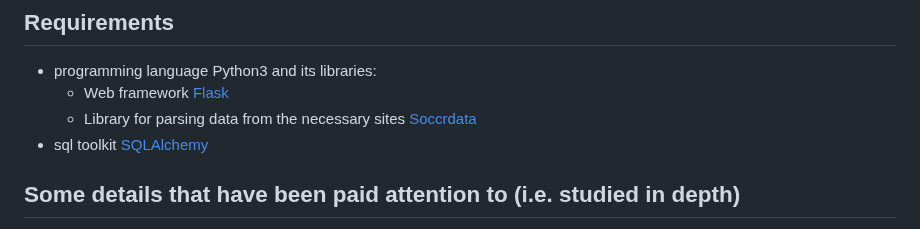
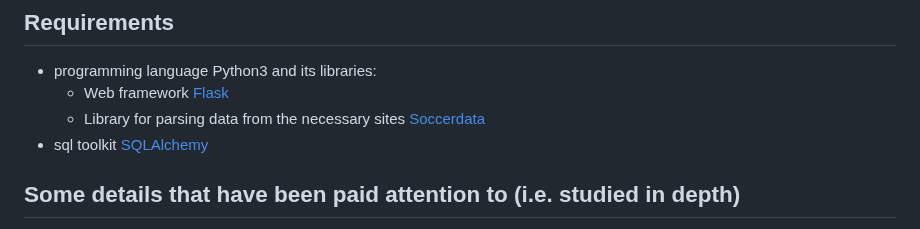
Before and after one commit to KirillKlem/player-score-web, a Markdown page: README.md, the part around the change. GitHub-like rendering.

```diff
--- a/README.md
+++ b/README.md
@@ -4,7 +4,7 @@ Hello! This is an experimental web project (that is, it runs exclusively on the
 ## Requirements
 * programming language Python3 and its libraries:
   + Web framework [Flask](https://flask.palletsprojects.com/en/3.0.x/)
-  + Library for parsing data from the necessary sites [Soccrdata](https://soccerdata.readthedocs.io/en/latest/intro.html)
+  + Library for parsing data from the necessary sites [Soccerdata](https://soccerdata.readthedocs.io/en/latest/intro.html)
 * sql toolkit [SQLAlchemy](https://www.sqlalchemy.org)
 
 ## Some details that have been paid attention to (i.e. studied in depth)
```
